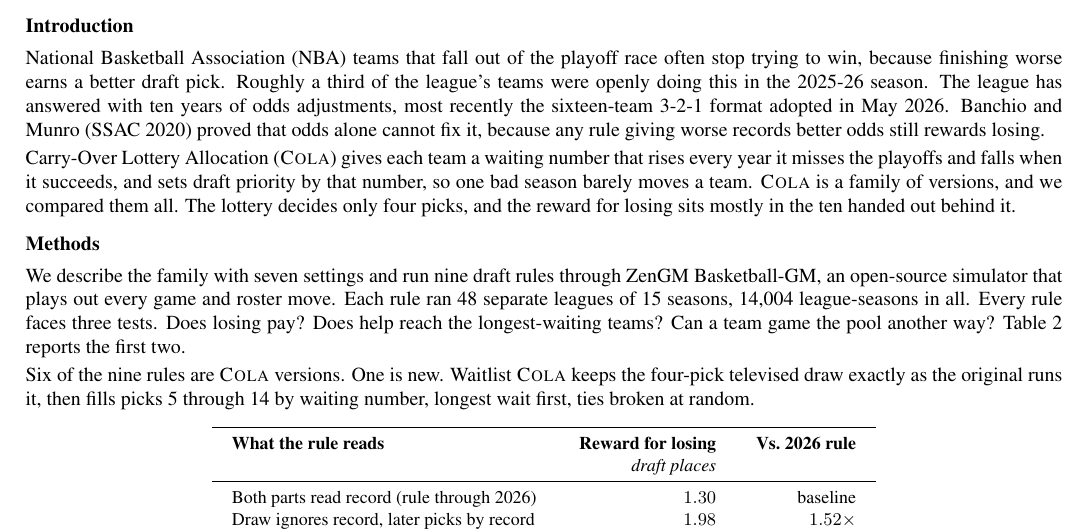
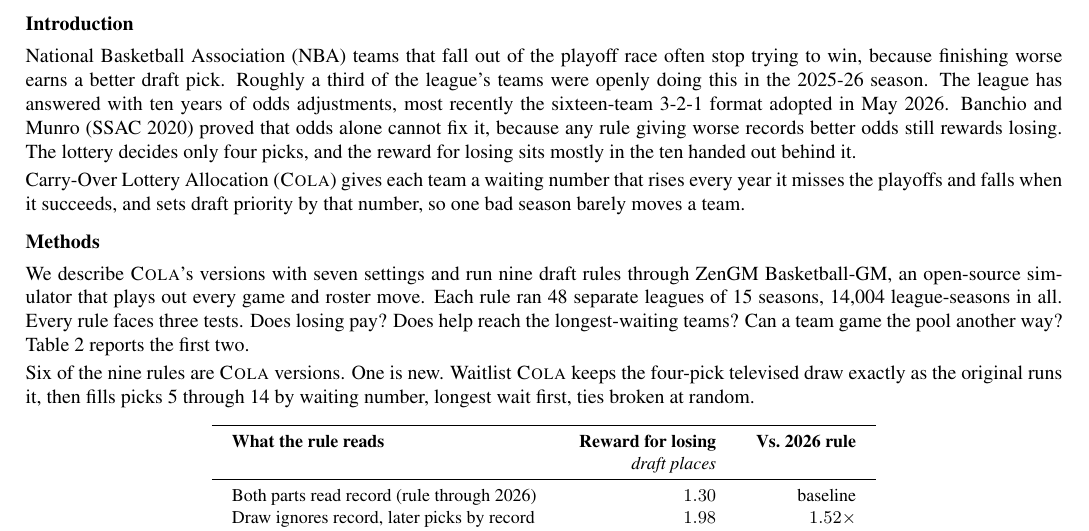
Before and after one commit to kvr06-ai/cola-sloan-ssac27, a LaTeX document (paper/ssac27-abstract.tex): part of the page, cut so that both start at the same text. Compiled offline with pdfLaTeX.

Commit message:
Cut process commentary from the abstract intro

```diff
--- a/paper/ssac27-abstract.tex
+++ b/paper/ssac27-abstract.tex
@@ -51,13 +51,13 @@ With No Tanking Reward}\\[7pt]
 
 \section{Introduction}
 
-National Basketball Association (NBA) teams that fall out of the playoff race often stop trying to win, because finishing worse earns a better draft pick. Roughly a third of the league's teams were openly doing this in the 2025-26 season. The league has answered with ten years of odds adjustments, most recently the sixteen-team 3-2-1 format adopted in May 2026. Banchio and Munro (SSAC 2020) proved that odds alone cannot fix it, because any rule giving worse records better odds still rewards losing.
+National Basketball Association (NBA) teams that fall out of the playoff race often stop trying to win, because finishing worse earns a better draft pick. Roughly a third of the league's teams were openly doing this in the 2025-26 season. The league has answered with ten years of odds adjustments, most recently the sixteen-team 3-2-1 format adopted in May 2026. Banchio and Munro (SSAC 2020) proved that odds alone cannot fix it, because any rule giving worse records better odds still rewards losing. The lottery decides only four picks, and the reward for losing sits mostly in the ten handed out behind it.
 
-Carry-Over Lottery Allocation (\textsc{Cola}) gives each team a waiting number that rises every year it misses the playoffs and falls when it succeeds, and sets draft priority by that number, so one bad season barely moves a team. \textsc{Cola} is a family of versions, and we compared them all. The lottery decides only four picks, and the reward for losing sits mostly in the ten handed out behind it.
+Carry-Over Lottery Allocation (\textsc{Cola}) gives each team a waiting number that rises every year it misses the playoffs and falls when it succeeds, and sets draft priority by that number, so one bad season barely moves a team.
 
 \section{Methods}
 
-We describe the family with seven settings and run nine draft rules through ZenGM Basketball-GM, an open-source simulator that plays out every game and roster move. Each rule ran 48 separate leagues of 15 seasons, 14{,}004 league-seasons in all. Every rule faces three tests. Does losing pay? Does help reach the longest-waiting teams? Can a team game the pool another way? Table 2 reports the first two.
+We describe \textsc{Cola}'s versions with seven settings and run nine draft rules through ZenGM Basketball-GM, an open-source simulator that plays out every game and roster move. Each rule ran 48 separate leagues of 15 seasons, 14{,}004 league-seasons in all. Every rule faces three tests. Does losing pay? Does help reach the longest-waiting teams? Can a team game the pool another way? Table 2 reports the first two.
 
 Six of the nine rules are \textsc{Cola} versions. One is new. Waitlist \textsc{Cola} keeps the four-pick televised draw exactly as the original runs it, then fills picks 5 through 14 by waiting number, longest wait first, ties broken at random.
 
```
Also changed, not shown: paper/ssac27-abstract.pdf.
